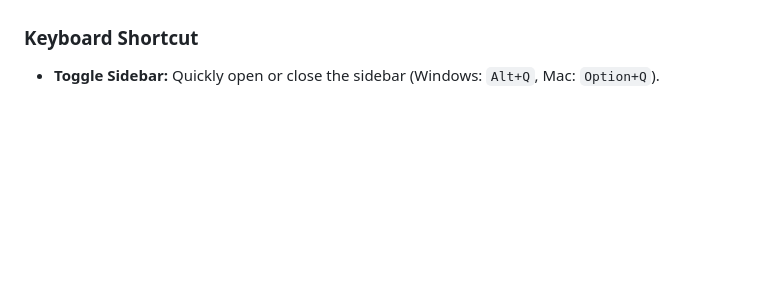
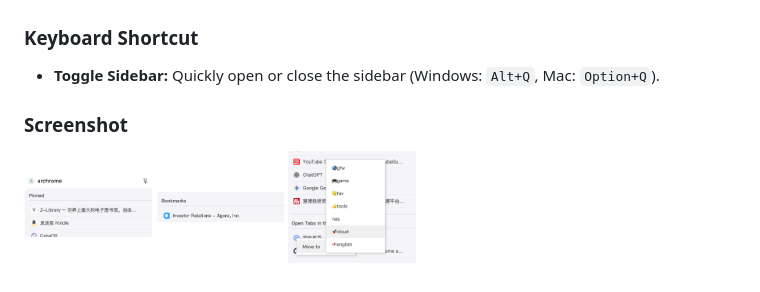
Before and after one commit to buhe/archrome, a Markdown page: README.md, the part around the change. GitHub-like rendering; pictures changed too: screenshot/2.png (added), screenshot/3.png (added), screenshot/4.png (added); blank space fills up the shorter version.

Commit message:
docs(README): 添加应用截图展示
在README中添加应用截图展示，方便用户直观了解界面效果

```diff
--- a/README.md
+++ b/README.md
@@ -41,3 +41,9 @@ Keep your most important links always accessible in the "Pinned" section, which
 ### Keyboard Shortcut
 
 *   **Toggle Sidebar:** Quickly open or close the sidebar (Windows: `Alt+Q`, Mac: `Option+Q`).
+### Screenshot
+<p>
+  <img src="screenshot/2.png" width="128">
+  <img src="screenshot/3.png" width="128">
+  <img src="screenshot/4.png" width="128">
+</p>
```
Also changed, not shown: screenshot/1.png (added).
